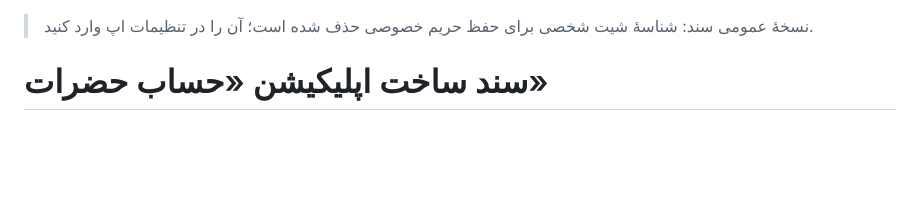
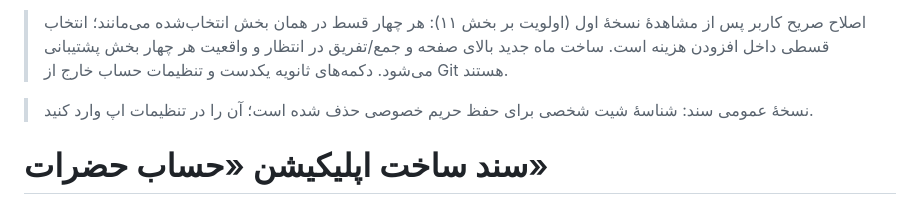
Before and after one commit to mohamad72/hesabketab, a Markdown page: docs/reference/product-spec.fa.md, the part around the change. Rendered like a GitHub page; blank space fills up the shorter version.

```diff
--- a/docs/reference/product-spec.fa.md
+++ b/docs/reference/product-spec.fa.md
@@ -1,3 +1,5 @@
+> اصلاح صریح کاربر پس از مشاهدهٔ نسخهٔ اول (اولویت بر بخش ۱۱): هر چهار قسط در همان بخش انتخاب‌شده می‌مانند؛ انتخاب قسطی داخل افزودن هزینه است. ساخت ماه جدید بالای صفحه و جمع/تفریق در انتظار و واقعیت هر چهار بخش پشتیبانی می‌شود. دکمه‌های ثانویه یکدست و تنظیمات حساب خارج از Git هستند.
+
 > نسخهٔ عمومی سند: شناسهٔ شیت شخصی برای حفظ حریم خصوصی حذف شده است؛ آن را در تنظیمات اپ وارد کنید.
 
 # سند ساخت اپلیکیشن «حساب حضرات»
```
Also changed, not shown: README.md (+10 -2 lines), docs/screenshots/monthly.png, 17 other files.
